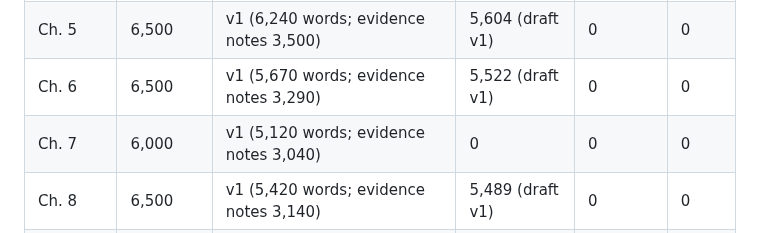
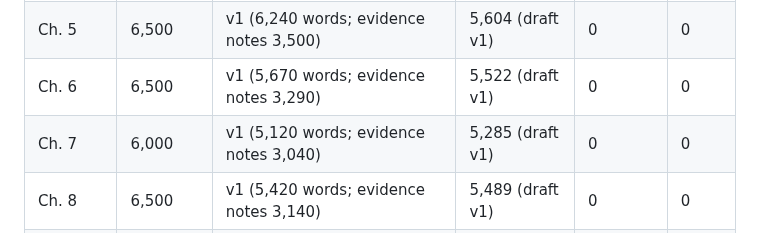
Before and after one commit to igniting/the-engineer-factory, a Markdown page: book/STATE.md, the part around one of its changes. Drawn GitHub-style.

Commit message:
Phase 4: log Chapter 7 draft
Co-Authored-By: Claude Opus 5.5 <noreply@anthropic.com>
Claude-Session: https://claude.ai/code/session_01FebDSfuY6LvZPDkdoxBH9n

```diff
--- a/book/STATE.md
+++ b/book/STATE.md
@@ -92,7 +93,7 @@
 | Ch. 4 | 6,000 | v1 (6,210 words; evidence notes 3,440) | 4,925 (draft v1) | 0 | 0 |
 | Ch. 5 | 6,500 | v1 (6,240 words; evidence notes 3,500) | 5,604 (draft v1) | 0 | 0 |
 | Ch. 6 | 6,500 | v1 (5,670 words; evidence notes 3,290) | 5,522 (draft v1) | 0 | 0 |
-| Ch. 7 | 6,000 | v1 (5,120 words; evidence notes 3,040) | 0 | 0 | 0 |
+| Ch. 7 | 6,000 | v1 (5,120 words; evidence notes 3,040) | 5,285 (draft v1) | 0 | 0 |
 | Ch. 8 | 6,500 | v1 (5,420 words; evidence notes 3,140) | 5,489 (draft v1) | 0 | 0 |
 | Ch. 9 | 6,000 | v1 (5,470 words; evidence notes 3,370) | 5,600 (draft v1) | 0 | 0 |
 | Ch. 10 | 6,500 | v1 (4,980 words; evidence notes 3,020) | 0 | 0 | 0 |
```
Also changed, not shown: other parts of book/STATE.md (+1 -0 lines), book/drafts/ch07.md (+9 -9 lines).
